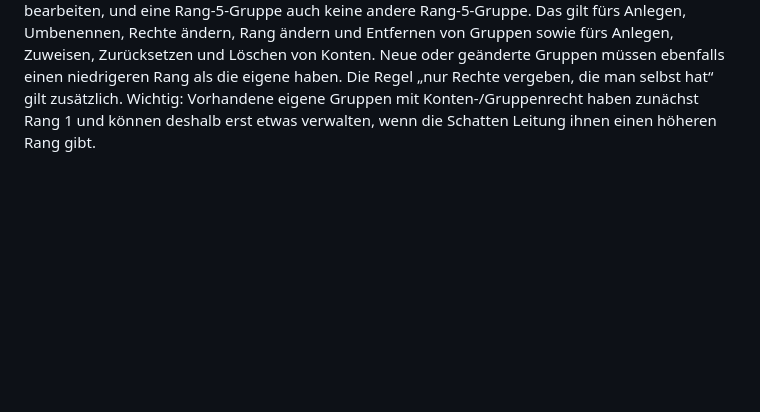
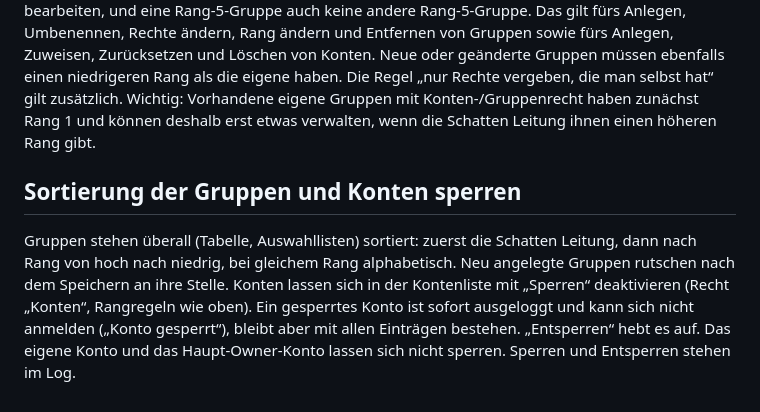
Before and after one commit to Holler721/wachendatenbank, a Markdown page: README.md, the part around the change. GitHub-like rendering; blank space fills up the shorter version.

```diff
--- a/README.md
+++ b/README.md
@@ -76,3 +76,7 @@ Beim Anlegen eines Kontos (Recht „Konten“) lässt sich unter „Konto-Dauer
 
 ## Ränge für Gruppen
 Jede Gruppe hat in der Tabelle „Gruppen und Rechte“ einen Rang von 1 bis 10 (Standard: Schatten 1, Phantom 2, Spektral Rat 3, neue Gruppen 1). Die Schatten Leitung steht über allen Rängen und ist nicht eingeschränkt. Alle anderen mit den Rechten „Konten“ oder „Gruppen“ dürfen nur Gruppen und Konten mit niedrigerem Rang verwalten: Eine Rang-4-Gruppe kann keine Rang-5-Gruppe bearbeiten, und eine Rang-5-Gruppe auch keine andere Rang-5-Gruppe. Das gilt fürs Anlegen, Umbenennen, Rechte ändern, Rang ändern und Entfernen von Gruppen sowie fürs Anlegen, Zuweisen, Zurücksetzen und Löschen von Konten. Neue oder geänderte Gruppen müssen ebenfalls einen niedrigeren Rang als die eigene haben. Die Regel „nur Rechte vergeben, die man selbst hat“ gilt zusätzlich. Wichtig: Vorhandene eigene Gruppen mit Konten-/Gruppenrecht haben zunächst Rang 1 und können deshalb erst etwas verwalten, wenn die Schatten Leitung ihnen einen höheren Rang gibt.
+
+## Sortierung der Gruppen und Konten sperren
+Gruppen stehen überall (Tabelle, Auswahllisten) sortiert: zuerst die Schatten Leitung, dann nach Rang von hoch nach niedrig, bei gleichem Rang alphabetisch. Neu angelegte Gruppen rutschen nach dem Speichern an ihre Stelle.
+Konten lassen sich in der Kontenliste mit „Sperren“ deaktivieren (Recht „Konten“, Rangregeln wie oben). Ein gesperrtes Konto ist sofort ausgeloggt und kann sich nicht anmelden („Konto gesperrt“), bleibt aber mit allen Einträgen bestehen. „Entsperren“ hebt es auf. Das eigene Konto und das Haupt-Owner-Konto lassen sich nicht sperren. Sperren und Entsperren stehen im Log.
```
